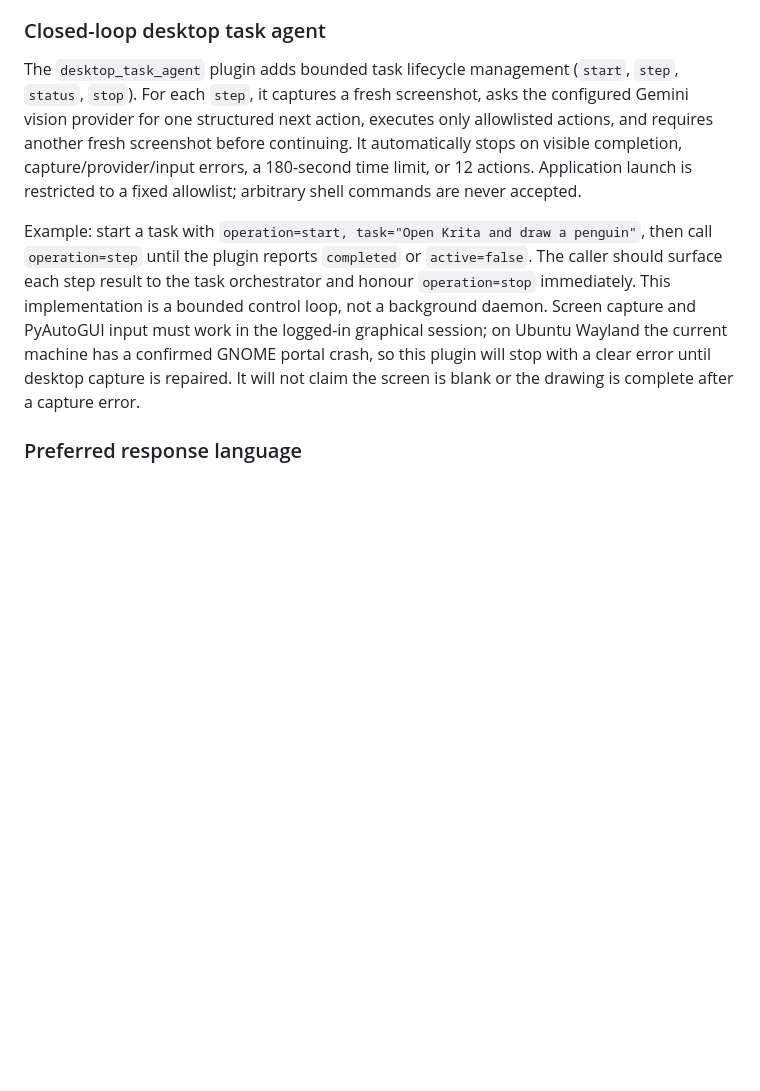
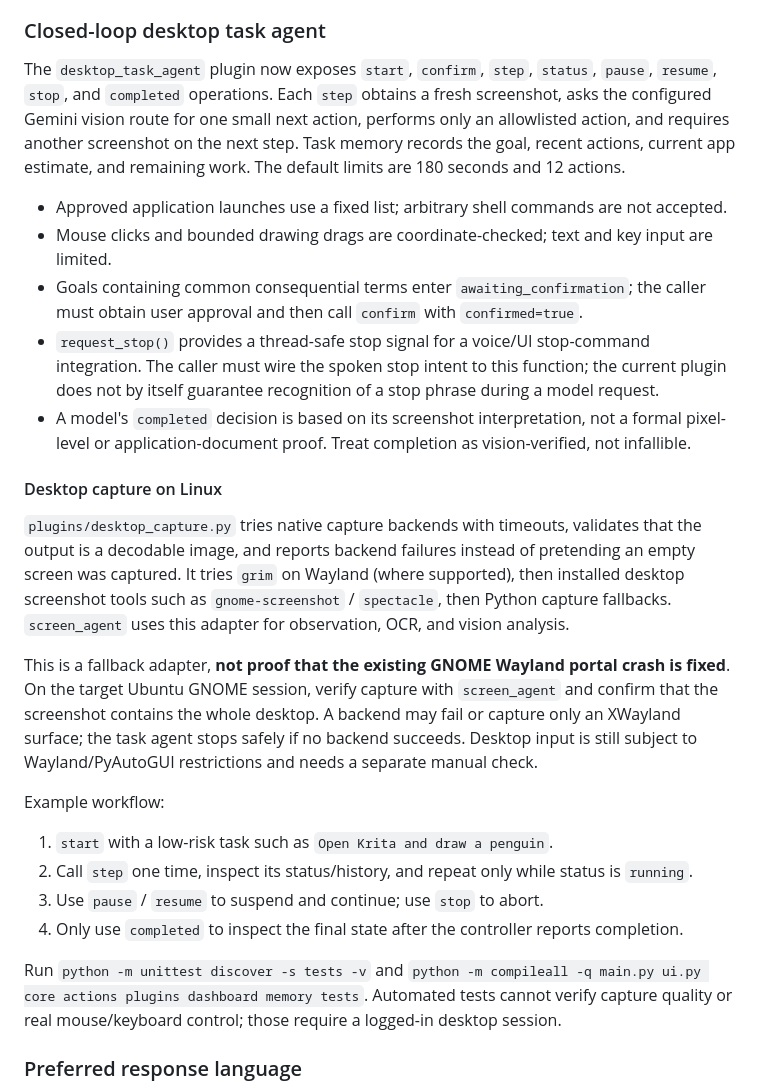
Before and after one commit to ibarakumo2000-stack/Mark-56, a Markdown page: README.md, the part around the change. Drawn GitHub-style; blank space fills up the shorter version.

Commit message:
Document desktop lifecycle and Wayland capture adapter

```diff
--- a/README.md
+++ b/README.md
@@ -59,10 +59,27 @@ See [Build, test and release workflow](docs/BUILD_TEST_RELEASE.md). GitHub Actio
 
 ### Closed-loop desktop task agent
 
-The `desktop_task_agent` plugin adds bounded task lifecycle management (`start`, `step`, `status`, `stop`). For each `step`, it captures a fresh screenshot, asks the configured Gemini vision provider for one structured next action, executes only allowlisted actions, and requires another fresh screenshot before continuing. It automatically stops on visible completion, capture/provider/input errors, a 180-second time limit, or 12 actions. Application launch is restricted to a fixed allowlist; arbitrary shell commands are never accepted.
+The `desktop_task_agent` plugin now exposes `start`, `confirm`, `step`, `status`, `pause`, `resume`, `stop`, and `completed` operations. Each `step` obtains a fresh screenshot, asks the configured Gemini vision route for one small next action, performs only an allowlisted action, and requires another screenshot on the next step. Task memory records the goal, recent actions, current app estimate, and remaining work. The default limits are 180 seconds and 12 actions.
 
-Example: start a task with `operation=start, task="Open Krita and draw a penguin"`, then call `operation=step` until the plugin reports `completed` or `active=false`. The caller should surface each step result to the task orchestrator and honour `operation=stop` immediately. This implementation is a bounded control loop, not a background daemon. Screen capture and PyAutoGUI input must work in the logged-in graphical session; on Ubuntu Wayland the current machine has a confirmed GNOME portal crash, so this plugin will stop with a clear error until desktop capture is repaired. It will not claim the screen is blank or the drawing is complete after a capture error.
+- Approved application launches use a fixed list; arbitrary shell commands are not accepted.
+- Mouse clicks and bounded drawing drags are coordinate-checked; text and key input are limited.
+- Goals containing common consequential terms enter `awaiting_confirmation`; the caller must obtain user approval and then call `confirm` with `confirmed=true`.
+- `request_stop()` provides a thread-safe stop signal for a voice/UI stop-command integration. The caller must wire the spoken stop intent to this function; the current plugin does not by itself guarantee recognition of a stop phrase during a model request.
+- A model's `completed` decision is based on its screenshot interpretation, not a formal pixel-level or application-document proof. Treat completion as vision-verified, not infallible.
 
+#### Desktop capture on Linux
+
+`plugins/desktop_capture.py` tries native capture backends with timeouts, validates that the output is a decodable image, and reports backend failures instead of pretending an empty screen was captured. It tries `grim` on Wayland (where supported), then installed desktop screenshot tools such as `gnome-screenshot` / `spectacle`, then Python capture fallbacks. `screen_agent` uses this adapter for observation, OCR, and vision analysis.
+
+This is a fallback adapter, **not proof that the existing GNOME Wayland portal crash is fixed**. On the target Ubuntu GNOME session, verify capture with `screen_agent` and confirm that the screenshot contains the whole desktop. A backend may fail or capture only an XWayland surface; the task agent stops safely if no backend succeeds. Desktop input is still subject to Wayland/PyAutoGUI restrictions and needs a separate manual check.
+
+Example workflow:
+1. `start` with a low-risk task such as `Open Krita and draw a penguin`.
+2. Call `step` one time, inspect its status/history, and repeat only while status is `running`.
+3. Use `pause` / `resume` to suspend and continue; use `stop` to abort.
+4. Only use `completed` to inspect the final state after the controller reports completion.
+
+Run `python -m unittest discover -s tests -v` and `python -m compileall -q main.py ui.py core actions plugins dashboard memory tests`. Automated tests cannot verify capture quality or real mouse/keyboard control; those require a logged-in desktop session.
 
 ### Preferred response language
 
```
